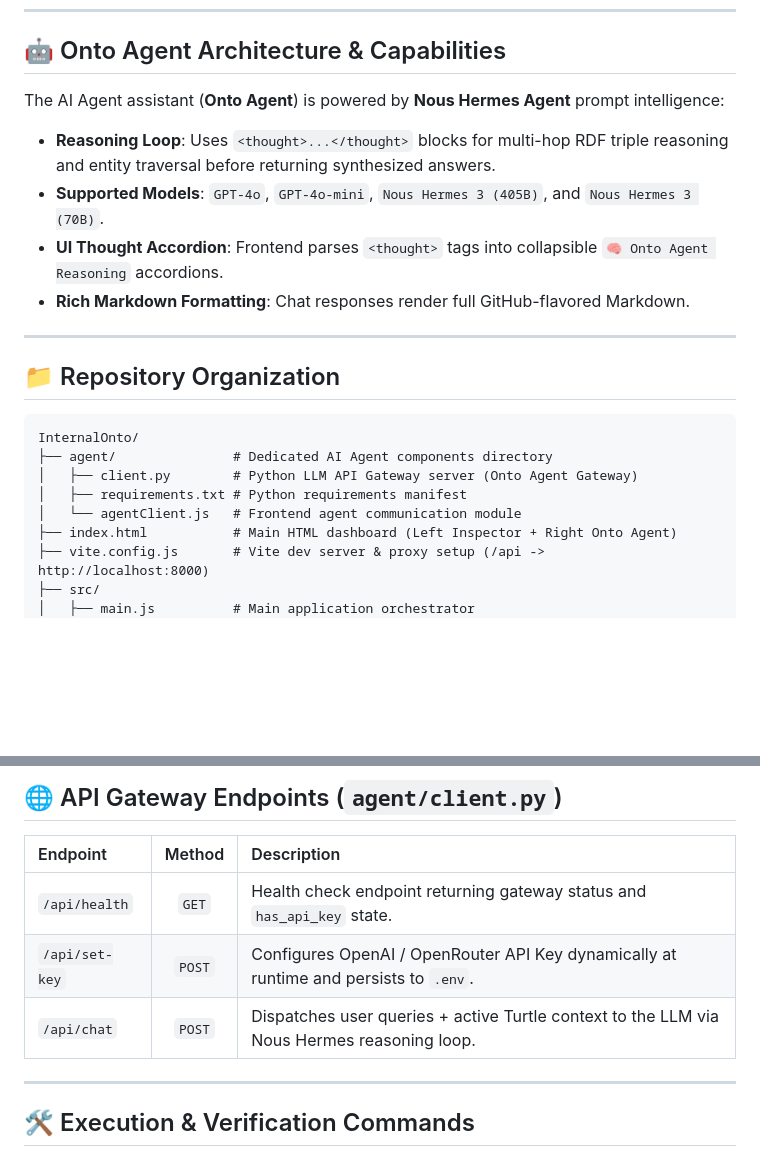
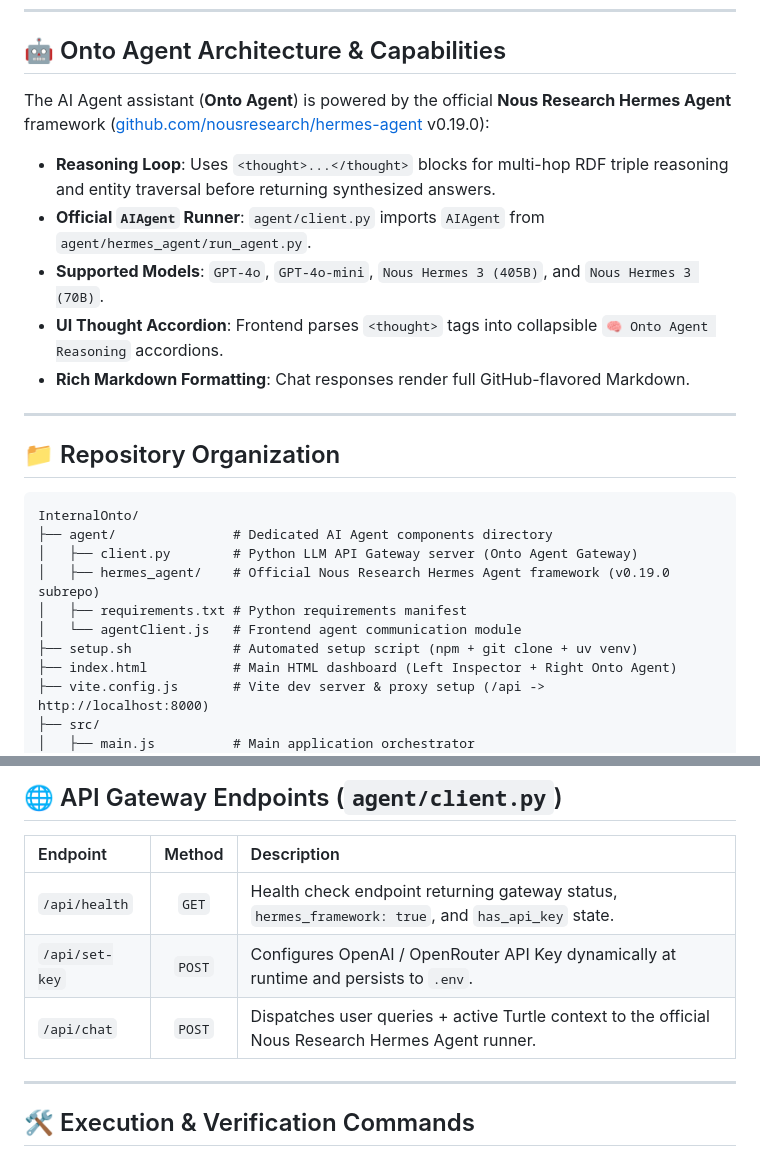
Before and after one commit to praveenjoshi01/turtle_onto_agent, a Markdown page: agent.md, 2 parts joined by grey strips. Rendered like a GitHub page; blank space fills up the shorter version.

```diff
--- a/agent.md
+++ b/agent.md
@@ -14,8 +14,9 @@ This document provides developer guidelines and operational instructions for AI
 
 ## 🤖 Onto Agent Architecture & Capabilities
 
-The AI Agent assistant (**Onto Agent**) is powered by **Nous Hermes Agent** prompt intelligence:
+The AI Agent assistant (**Onto Agent**) is powered by the official **Nous Research Hermes Agent** framework ([github.com/nousresearch/hermes-agent](https://github.com/nousresearch/hermes-agent) v0.19.0):
 - **Reasoning Loop**: Uses `<thought>...</thought>` blocks for multi-hop RDF triple reasoning and entity traversal before returning synthesized answers.
+- **Official `AIAgent` Runner**: `agent/client.py` imports `AIAgent` from `agent/hermes_agent/run_agent.py`.
 - **Supported Models**: `GPT-4o`, `GPT-4o-mini`, `Nous Hermes 3 (405B)`, and `Nous Hermes 3 (70B)`.
 - **UI Thought Accordion**: Frontend parses `<thought>` tags into collapsible `🧠 Onto Agent Reasoning` accordions.
 - **Rich Markdown Formatting**: Chat responses render full GitHub-flavored Markdown.
@@ -28,8 +29,10 @@ The AI Agent assistant (**Onto Agent**) is powered by **Nous Hermes Agent** prom
 InternalOnto/
 ├── agent/               # Dedicated AI Agent components directory
 │   ├── client.py        # Python LLM API Gateway server (Onto Agent Gateway)
+│   ├── hermes_agent/    # Official Nous Research Hermes Agent framework (v0.19.0 subrepo)
 │   ├── requirements.txt # Python requirements manifest
 │   └── agentClient.js   # Frontend agent communication module
+├── setup.sh             # Automated setup script (npm + git clone + uv venv)
 ├── index.html           # Main HTML dashboard (Left Inspector + Right Onto Agent)
 ├── vite.config.js       # Vite dev server & proxy setup (/api -> http://localhost:8000)
 ├── src/
@@ -48,9 +51,9 @@ InternalOnto/
 
 | Endpoint | Method | Description |
 | :--- | :---: | :--- |
-| `/api/health` | `GET` | Health check endpoint returning gateway status and `has_api_key` state. |
+| `/api/health` | `GET` | Health check endpoint returning gateway status, `hermes_framework: true`, and `has_api_key` state. |
 | `/api/set-key` | `POST` | Configures OpenAI / OpenRouter API Key dynamically at runtime and persists to `.env`. |
-| `/api/chat` | `POST` | Dispatches user queries + active Turtle context to the LLM via Nous Hermes reasoning loop. |
+| `/api/chat` | `POST` | Dispatches user queries + active Turtle context to the official Nous Research Hermes Agent runner. |
 
 ---
 
```
Also changed, not shown: ARCHITECTURE.md (+38 -15 lines).
